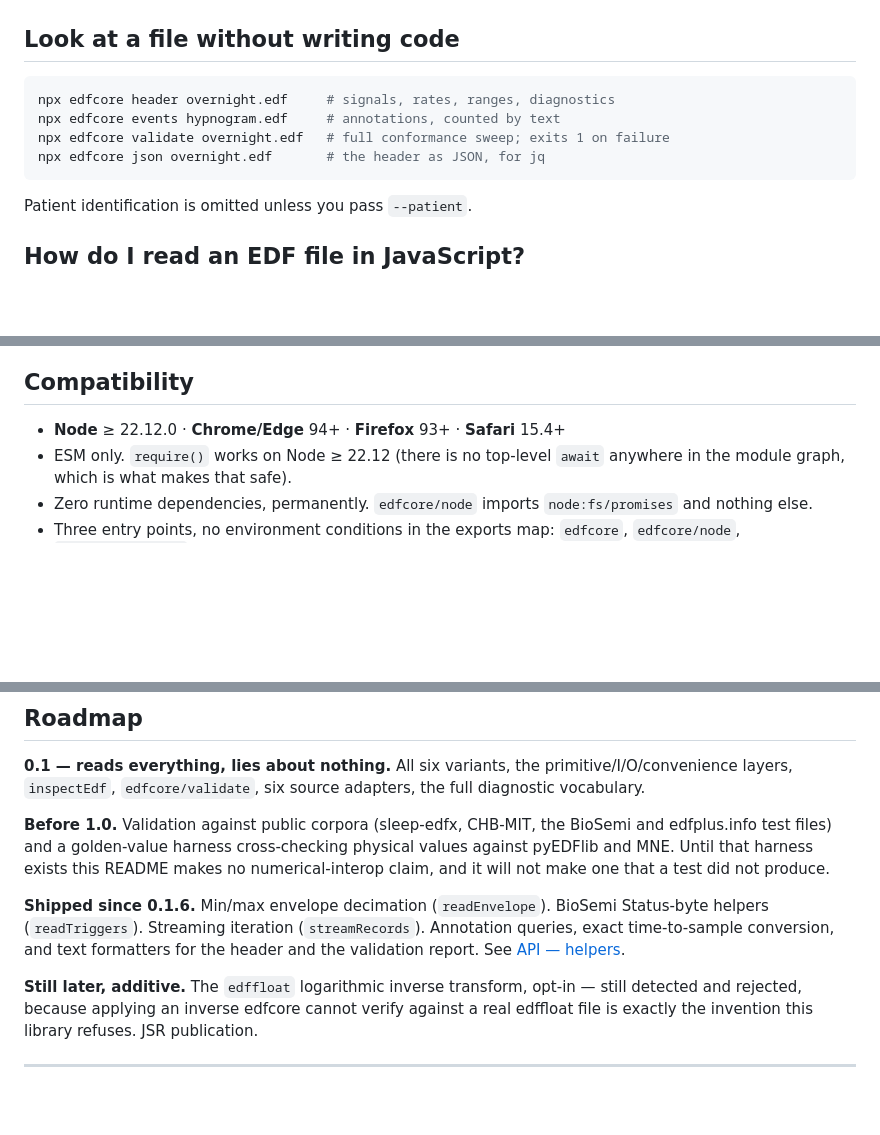
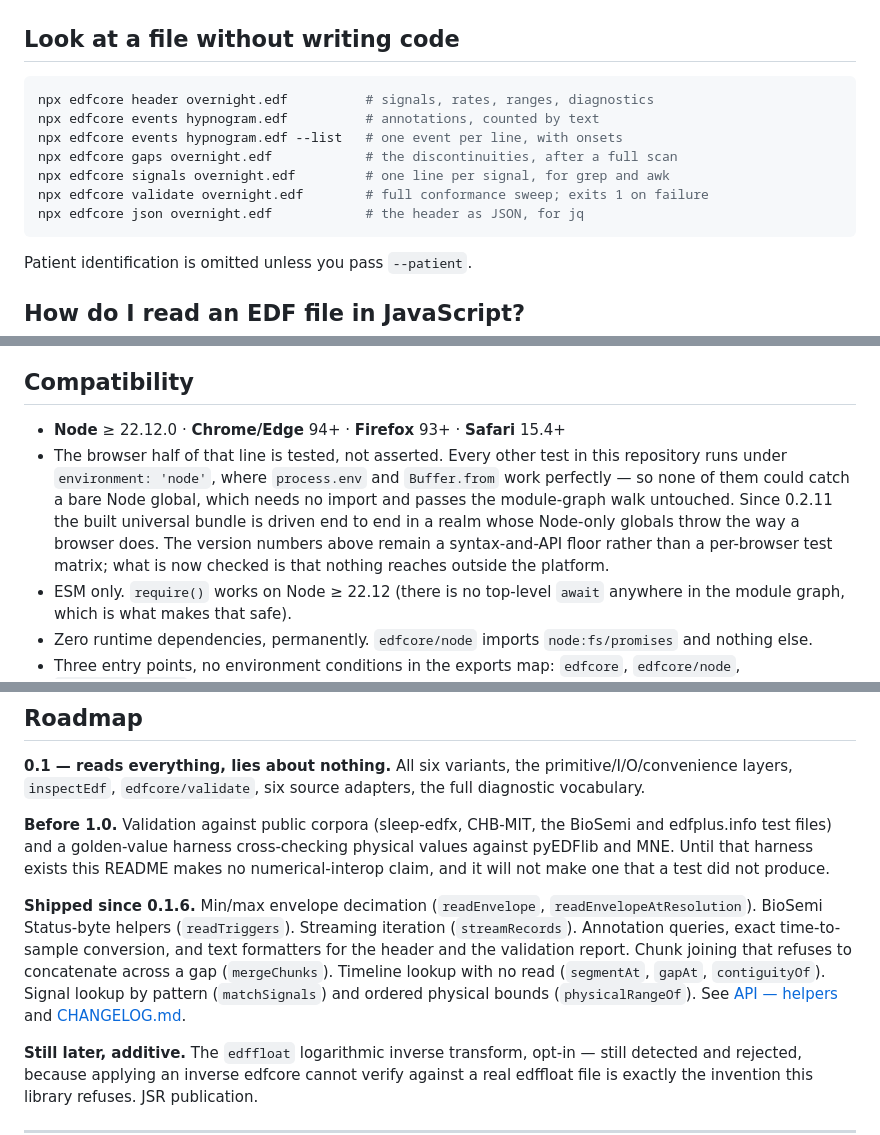
Before and after one commit to tayal-sarthak/edfcore, a Markdown page: README.md, 3 parts joined by grey strips. Drawn GitHub-style; blank space fills up the shorter version.

Commit message:
Bring the README up to date with what is now tested and shipped

````diff
--- a/README.md
+++ b/README.md
@@ -10,10 +10,13 @@ npm install edfcore
 ## Look at a file without writing code
 
 ```bash
-npx edfcore header overnight.edf     # signals, rates, ranges, diagnostics
-npx edfcore events hypnogram.edf     # annotations, counted by text
-npx edfcore validate overnight.edf   # full conformance sweep; exits 1 on failure
-npx edfcore json overnight.edf       # the header as JSON, for jq
+npx edfcore header overnight.edf          # signals, rates, ranges, diagnostics
+npx edfcore events hypnogram.edf          # annotations, counted by text
+npx edfcore events hypnogram.edf --list   # one event per line, with onsets
+npx edfcore gaps overnight.edf            # the discontinuities, after a full scan
+npx edfcore signals overnight.edf         # one line per signal, for grep and awk
+npx edfcore validate overnight.edf        # full conformance sweep; exits 1 on failure
+npx edfcore json overnight.edf            # the header as JSON, for jq
 ```
 
 Patient identification is omitted unless you pass `--patient`.
@@ -267,6 +270,13 @@ the reason to trust the reader.
 ## Compatibility
 
 - **Node** ≥ 22.12.0 · **Chrome/Edge** 94+ · **Firefox** 93+ · **Safari** 15.4+
+- The browser half of that line is tested, not asserted. Every other test in this repository runs
+  under `environment: 'node'`, where `process.env` and `Buffer.from` work perfectly — so none of
+  them could catch a bare Node global, which needs no import and passes the module-graph walk
+  untouched. Since 0.2.11 the built universal bundle is driven end to end in a realm whose
+  Node-only globals throw the way a browser does. The version numbers above remain a
+  syntax-and-API floor rather than a per-browser test matrix; what is now checked is that nothing
+  reaches outside the platform.
 - ESM only. `require()` works on Node ≥ 22.12 (there is no top-level `await` anywhere in the
   module graph, which is what makes that safe).
 - Zero runtime dependencies, permanently. `edfcore/node` imports `node:fs/promises` and nothing
@@ -286,10 +296,14 @@ edfplus.info test files) and a golden-value harness cross-checking physical valu
 pyEDFlib and MNE. Until that harness exists this README makes no numerical-interop claim, and it
 will not make one that a test did not produce.
 
-**Shipped since 0.1.6.** Min/max envelope decimation (`readEnvelope`). BioSemi Status-byte
-helpers (`readTriggers`). Streaming iteration (`streamRecords`). Annotation queries, exact
-time-to-sample conversion, and text formatters for the header and the validation report. See
-[API — helpers](https://edfcore.vercel.app/docs/api-helpers).
+**Shipped since 0.1.6.** Min/max envelope decimation (`readEnvelope`,
+`readEnvelopeAtResolution`). BioSemi Status-byte helpers (`readTriggers`). Streaming iteration
+(`streamRecords`). Annotation queries, exact time-to-sample conversion, and text formatters for
+the header and the validation report. Chunk joining that refuses to concatenate across a gap
+(`mergeChunks`). Timeline lookup with no read (`segmentAt`, `gapAt`, `contiguityOf`). Signal
+lookup by pattern (`matchSignals`) and ordered physical bounds (`physicalRangeOf`). See
+[API — helpers](https://edfcore.vercel.app/docs/api-helpers) and
+[CHANGELOG.md](https://github.com/tayal-sarthak/edfcore/blob/main/CHANGELOG.md).
 
 **Still later, additive.** The `edffloat` logarithmic inverse transform, opt-in — still detected
 and rejected, because applying an inverse edfcore cannot verify against a real edffloat file is
````
Also changed, not shown: CHANGELOG.md (+10 -0 lines).
